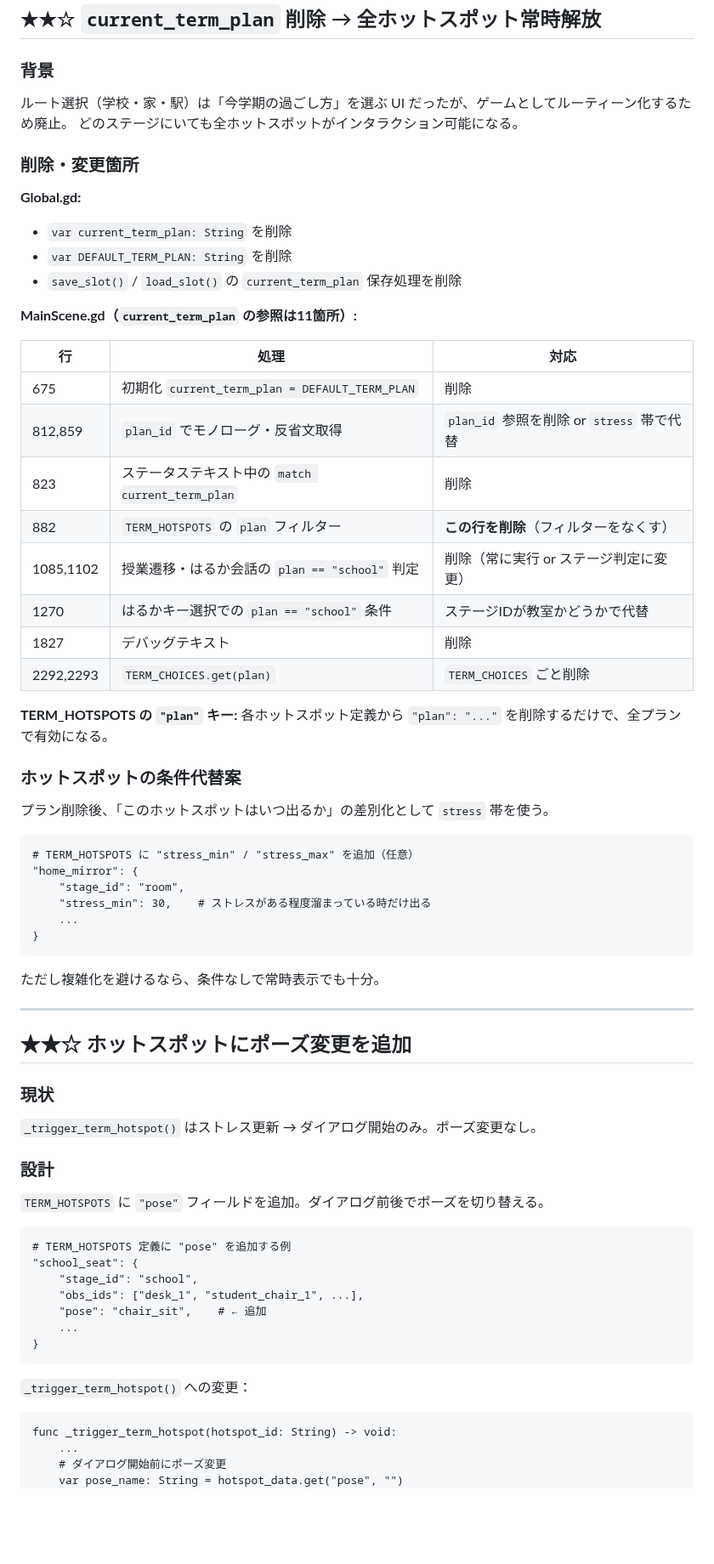
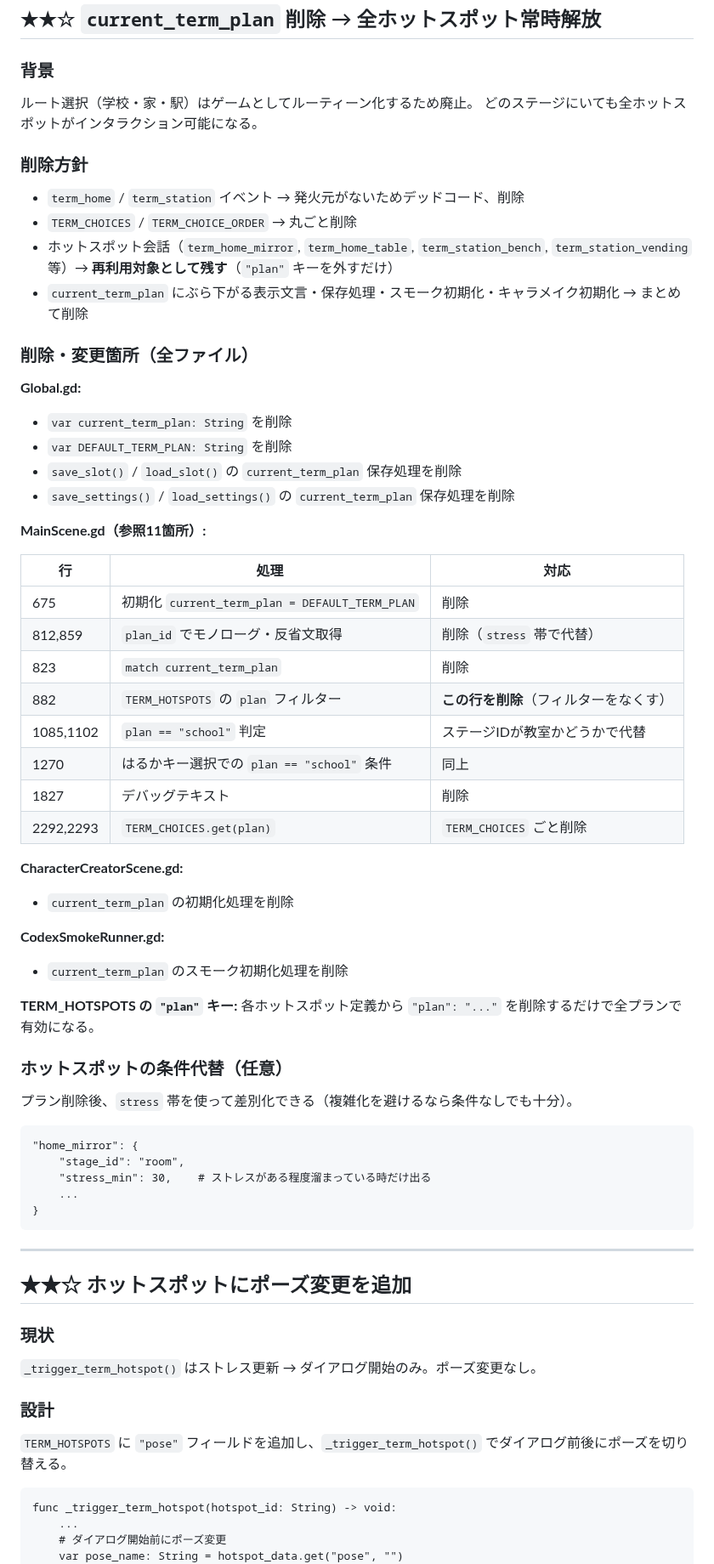
Before and after one commit to tinky44/TLS_3D, a Markdown page: specs/plan_by_agent.md, the part around one of its changes. Shown at 85% size. Rendered like a GitHub page; blank space fills up the shorter version.

Commit message:
docs: レビュー指摘を plan_by_agent.md に反映
Co-Authored-By: Claude Sonnet 4.6 <noreply@anthropic.com>

````diff
--- a/specs/plan_by_agent.md
+++ b/specs/plan_by_agent.md
@@ -71,46 +80,57 @@ visited_stages           = data.get("visited_stages", {})
 
 ### 背景
 
-ルート選択（学校・家・駅）は「今学期の過ごし方」を選ぶ UI だったが、ゲームとしてルーティーン化するため廃止。
+ルート選択（学校・家・駅）はゲームとしてルーティーン化するため廃止。
 どのステージにいても全ホットスポットがインタラクション可能になる。
 
-### 削除・変更箇所
+### 削除方針
+
+- `term_home` / `term_station` イベント → 発火元がないためデッドコード、削除
+- `TERM_CHOICES` / `TERM_CHOICE_ORDER` → 丸ごと削除
+- ホットスポット会話（`term_home_mirror`, `term_home_table`, `term_station_bench`, `term_station_vending` 等）→ **再利用対象として残す**（`"plan"` キーを外すだけ）
+- `current_term_plan` にぶら下がる表示文言・保存処理・スモーク初期化・キャラメイク初期化 → まとめて削除
+
+### 削除・変更箇所（全ファイル）
 
 **Global.gd:**
 - `var current_term_plan: String` を削除
 - `var DEFAULT_TERM_PLAN: String` を削除
 - `save_slot()` / `load_slot()` の `current_term_plan` 保存処理を削除
+- `save_settings()` / `load_settings()` の `current_term_plan` 保存処理を削除
 
-**MainScene.gd（`current_term_plan` の参照は11箇所）:**
+**MainScene.gd（参照11箇所）:**
 
 | 行 | 処理 | 対応 |
 |---|---|---|
 | 675 | 初期化 `current_term_plan = DEFAULT_TERM_PLAN` | 削除 |
-| 812,859 | `plan_id` でモノローグ・反省文取得 | `plan_id` 参照を削除 or `stress` 帯で代替 |
-| 823 | ステータステキスト中の `match current_term_plan` | 削除 |
+| 812,859 | `plan_id` でモノローグ・反省文取得 | 削除（`stress` 帯で代替） |
+| 823 | `match current_term_plan` | 削除 |
 | 882 | `TERM_HOTSPOTS` の `plan` フィルター | **この行を削除**（フィルターをなくす） |
-| 1085,1102 | 授業遷移・はるか会話の `plan == "school"` 判定 | 削除（常に実行 or ステージ判定に変更） |
-| 1270 | はるかキー選択での `plan == "school"` 条件 | ステージIDが教室かどうかで代替 |
+| 1085,1102 | `plan == "school"` 判定 | ステージIDが教室かどうかで代替 |
+| 1270 | はるかキー選択での `plan == "school"` 条件 | 同上 |
 | 1827 | デバッグテキスト | 削除 |
 | 2292,2293 | `TERM_CHOICES.get(plan)` | `TERM_CHOICES` ごと削除 |
 
+**CharacterCreatorScene.gd:**
+- `current_term_plan` の初期化処理を削除
+
+**CodexSmokeRunner.gd:**
+- `current_term_plan` のスモーク初期化処理を削除
+
 **TERM_HOTSPOTS の `"plan"` キー:**
-各ホットスポット定義から `"plan": "..."` を削除するだけで、全プランで有効になる。
+各ホットスポット定義から `"plan": "..."` を削除するだけで全プランで有効になる。
 
-### ホットスポットの条件代替案
+### ホットスポットの条件代替（任意）
 
-プラン削除後、「このホットスポットはいつ出るか」の差別化として `stress` 帯を使う。
+プラン削除後、`stress` 帯を使って差別化できる（複雑化を避けるなら条件なしでも十分）。
 
 ```gdscript
-# TERM_HOTSPOTS に "stress_min" / "stress_max" を追加（任意）
 "home_mirror": {
     "stage_id": "room",
     "stress_min": 30,    # ストレスがある程度溜まっている時だけ出る
     ...
 }
 ```
-
-ただし複雑化を避けるなら、条件なしで常時表示でも十分。
 
 ---
 
@@ -122,19 +142,7 @@ visited_stages           = data.get("visited_stages", {})
 
 ### 設計
 
-`TERM_HOTSPOTS` に `"pose"` フィールドを追加。ダイアログ前後でポーズを切り替える。
-
-```gdscript
-# TERM_HOTSPOTS 定義に "pose" を追加する例
-"school_seat": {
-    "stage_id": "school",
-    "obs_ids": ["desk_1", "student_chair_1", ...],
-    "pose": "chair_sit",    # ← 追加
-    ...
-}
-```
-
-`_trigger_term_hotspot()` への変更：
+`TERM_HOTSPOTS` に `"pose"` フィールドを追加し、`_trigger_term_hotspot()` でダイアログ前後にポーズを切り替える。
 
 ```gdscript
 func _trigger_term_hotspot(hotspot_id: String) -> void:
````
Also changed, not shown: other parts of specs/plan_by_agent.md (+59 -58 lines).
